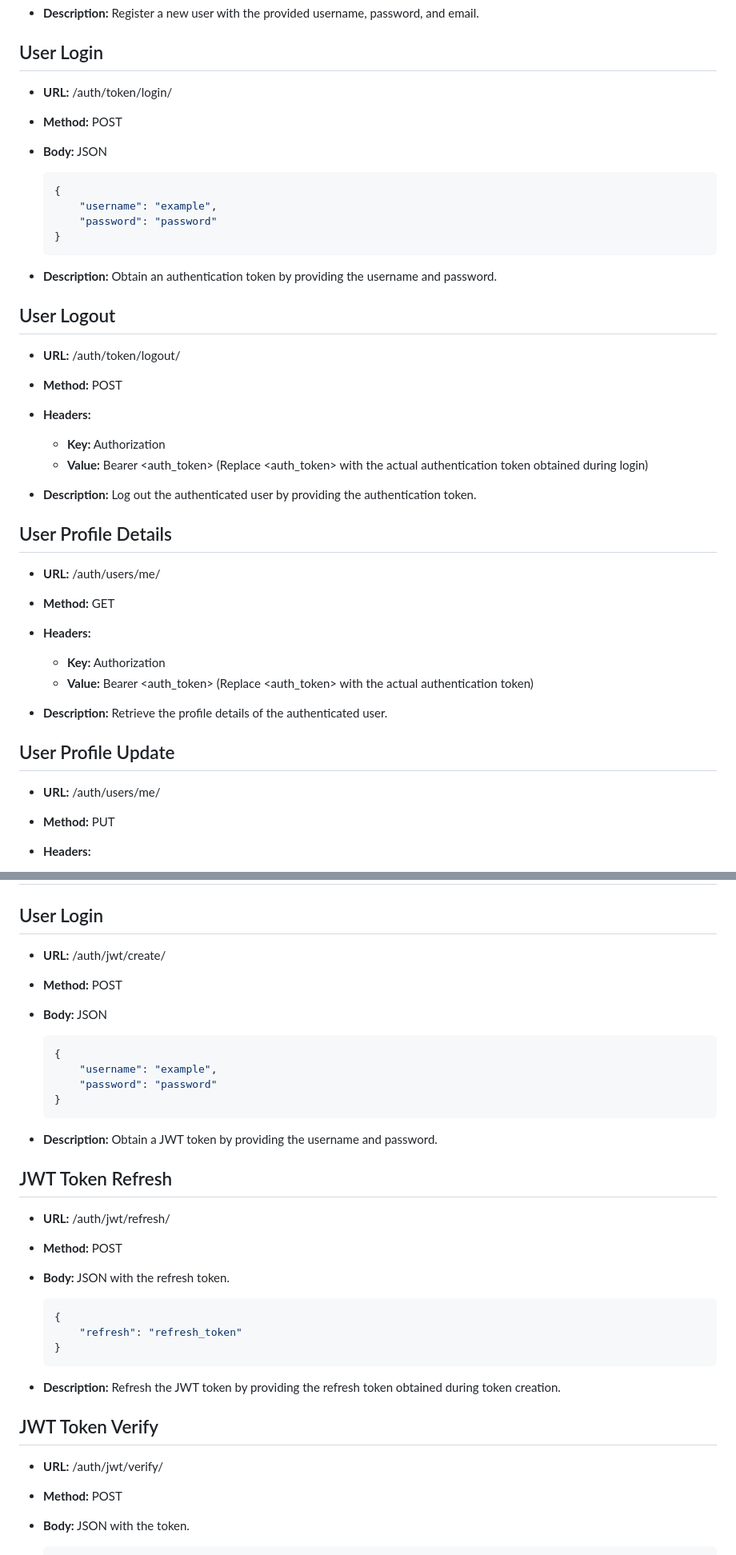
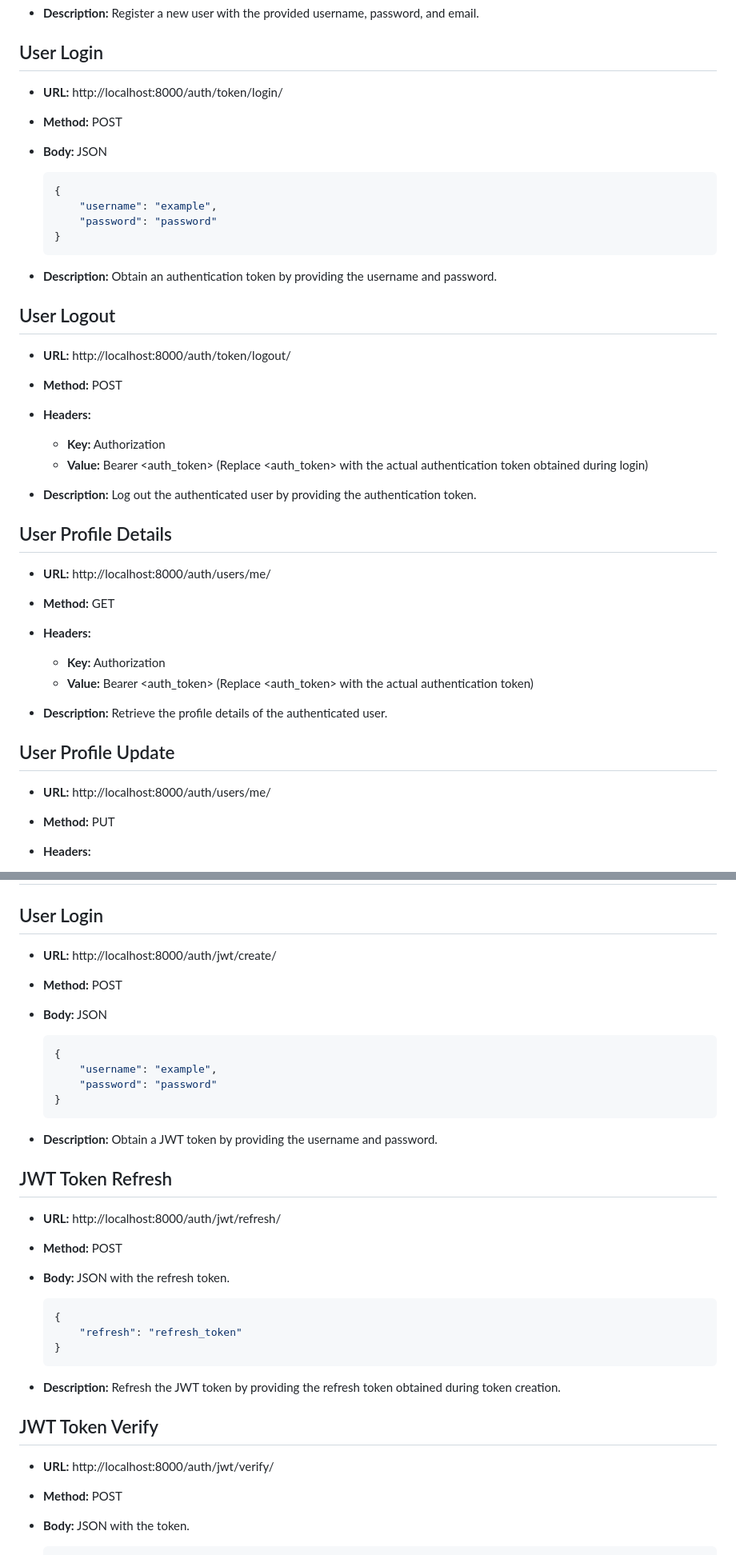
Before and after one commit to oleetech/hospital-management-system, a Markdown page: Api Documentation/Authentication.md, 2 parts joined by grey strips. Shown at 80% size. Rendered like a GitHub page.

Commit message:
update api url

```diff
--- a/Api Documentation/Authentication.md
+++ b/Api Documentation/Authentication.md
@@ -19,7 +19,7 @@
 
 ## User Login
 
-- **URL:** /auth/token/login/
+- **URL:** http://localhost:8000/auth/token/login/
 - **Method:** POST
 - **Body:** JSON
 
@@ -34,7 +34,7 @@
 
 ## User Logout
 
-- **URL:** /auth/token/logout/
+- **URL:** http://localhost:8000/auth/token/logout/
 - **Method:** POST
 - **Headers:**
     - **Key:** Authorization
@@ -44,7 +44,7 @@
 
 ## User Profile Details
 
-- **URL:** /auth/users/me/
+- **URL:** http://localhost:8000/auth/users/me/
 - **Method:** GET
 - **Headers:**
     - **Key:** Authorization
@@ -54,7 +54,7 @@
 
 ## User Profile Update
 
-- **URL:** /auth/users/me/
+- **URL:** http://localhost:8000/auth/users/me/
 - **Method:** PUT
 - **Headers:**
     - **Key:** Authorization
@@ -105,7 +105,7 @@
 
 ## User Login
 
-- **URL:** /auth/jwt/create/
+- **URL:** http://localhost:8000/auth/jwt/create/
 - **Method:** POST
 - **Body:** JSON
 
@@ -120,7 +120,7 @@
 
 ## JWT Token Refresh
 
-- **URL:** /auth/jwt/refresh/
+- **URL:** http://localhost:8000/auth/jwt/refresh/
 - **Method:** POST
 - **Body:** JSON with the refresh token.
 
@@ -134,7 +134,7 @@
 
 ## JWT Token Verify
 
-- **URL:** /auth/jwt/verify/
+- **URL:** http://localhost:8000/auth/jwt/verify/
 - **Method:** POST
 - **Body:** JSON with the token.
 
```
Also changed, not shown: other parts of Api Documentation/Authentication.md (+2 -2 lines).
